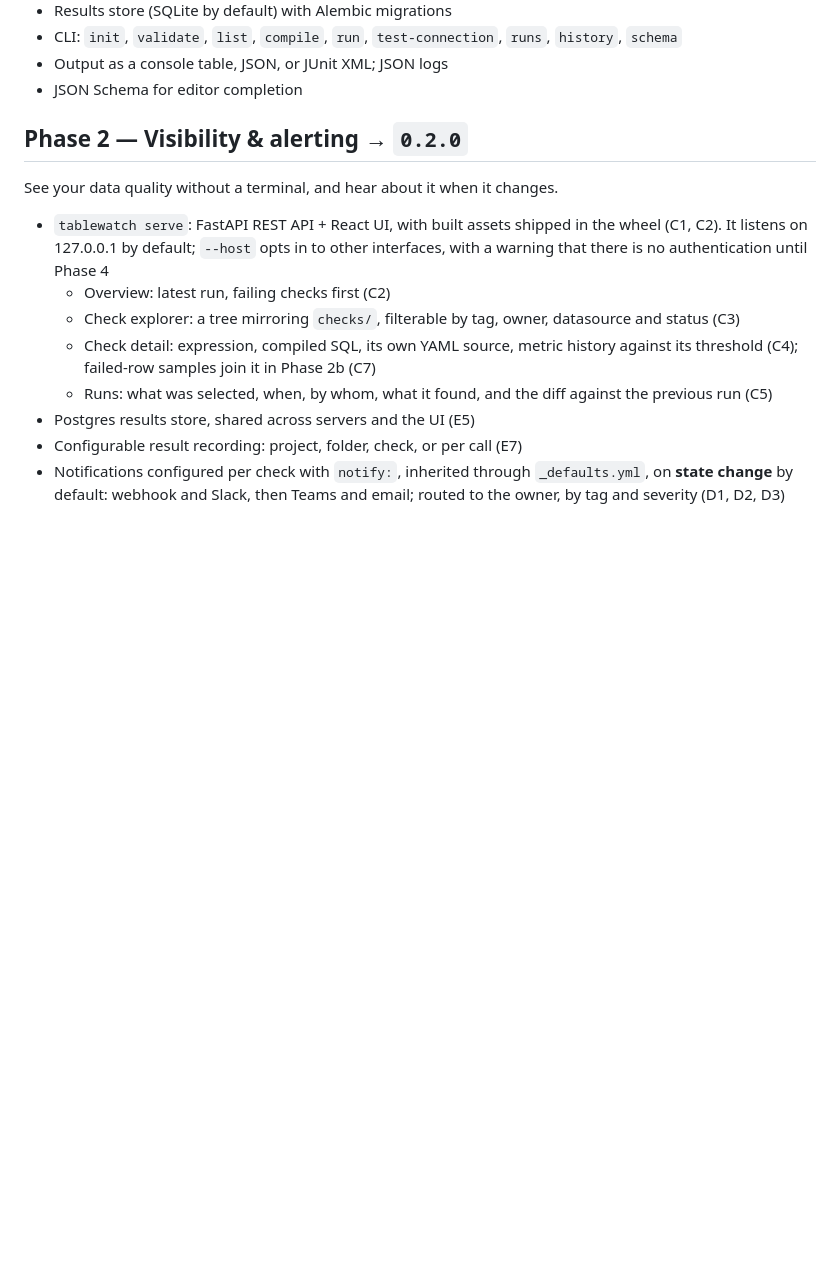
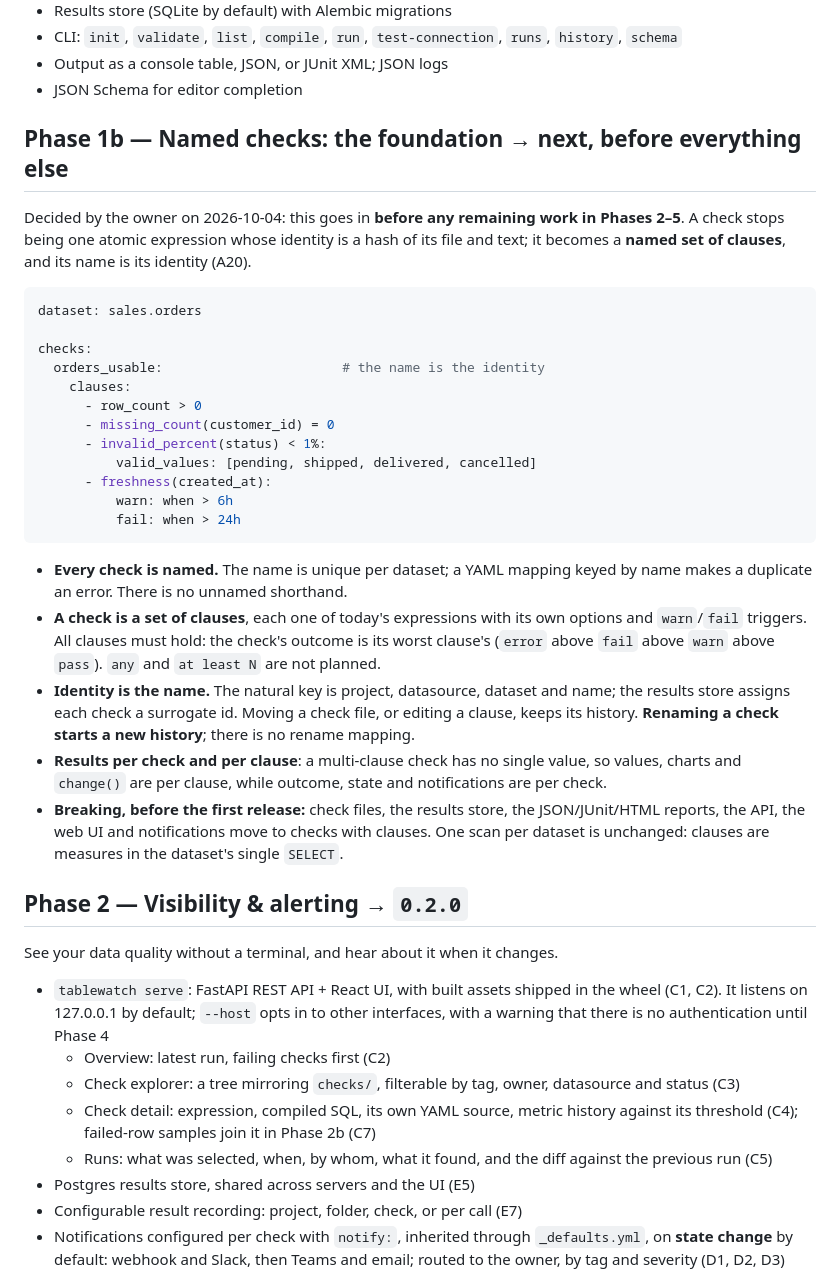
Before and after one commit to geoffkoh/tablewatch, a Markdown page: docs/ROADMAP.md, the part around the change. GitHub-like rendering; blank space fills up the shorter version.

Commit message:
Roadmap: Phase 1b, named checks with clauses (A20, I-46), first by owner priority
Owner decisions (2026-10-04): every check is named, unique per dataset, and
the name is its identity with a surrogate id assigned by the results store;
a check is a set of clauses that must all hold; a rename starts a new
history; no unnamed shorthand. It goes in before every remaining item.

Co-Authored-By: Claude Opus 5.5 <noreply@anthropic.com>

````diff
--- a/docs/ROADMAP.md
+++ b/docs/ROADMAP.md
@@ -21,6 +21,46 @@ Runs from cron on a server, and the exit code can be trusted.
   `runs`, `history`, `schema`
 - Output as a console table, JSON, or JUnit XML; JSON logs
 - JSON Schema for editor completion
+
+## Phase 1b — Named checks: the foundation → next, before everything else
+
+Decided by the owner on 2026-10-04: this goes in **before any remaining
+work in Phases 2–5**. A check stops being one atomic expression whose
+identity is a hash of its file and text; it becomes a **named set of
+clauses**, and its name is its identity (A20).
+
+```yaml
+dataset: sales.orders
+
+checks:
+  orders_usable:                       # the name is the identity
+    clauses:
+      - row_count > 0
+      - missing_count(customer_id) = 0
+      - invalid_percent(status) < 1%:
+          valid_values: [pending, shipped, delivered, cancelled]
+      - freshness(created_at):
+          warn: when > 6h
+          fail: when > 24h
+```
+
+- **Every check is named.** The name is unique per dataset; a YAML mapping
+  keyed by name makes a duplicate an error. There is no unnamed shorthand.
+- **A check is a set of clauses**, each one of today's expressions with its
+  own options and `warn`/`fail` triggers. All clauses must hold: the check's
+  outcome is its worst clause's (`error` above `fail` above `warn` above
+  `pass`). `any` and `at least N` are not planned.
+- **Identity is the name.** The natural key is project, datasource, dataset
+  and name; the results store assigns each check a surrogate id. Moving a
+  check file, or editing a clause, keeps its history. **Renaming a check
+  starts a new history**; there is no rename mapping.
+- **Results per check and per clause**: a multi-clause check has no single
+  value, so values, charts and `change()` are per clause, while outcome,
+  state and notifications are per check.
+- **Breaking, before the first release:** check files, the results store,
+  the JSON/JUnit/HTML reports, the API, the web UI and notifications move
+  to checks with clauses. One scan per dataset is unchanged: clauses are
+  measures in the dataset's single `SELECT`.
 
 ## Phase 2 — Visibility & alerting → `0.2.0`
 
````
Also changed, not shown: docs/product/BACKLOG.md (+6 -0 lines), docs/product/FEATURES.md (+1 -0 lines).
